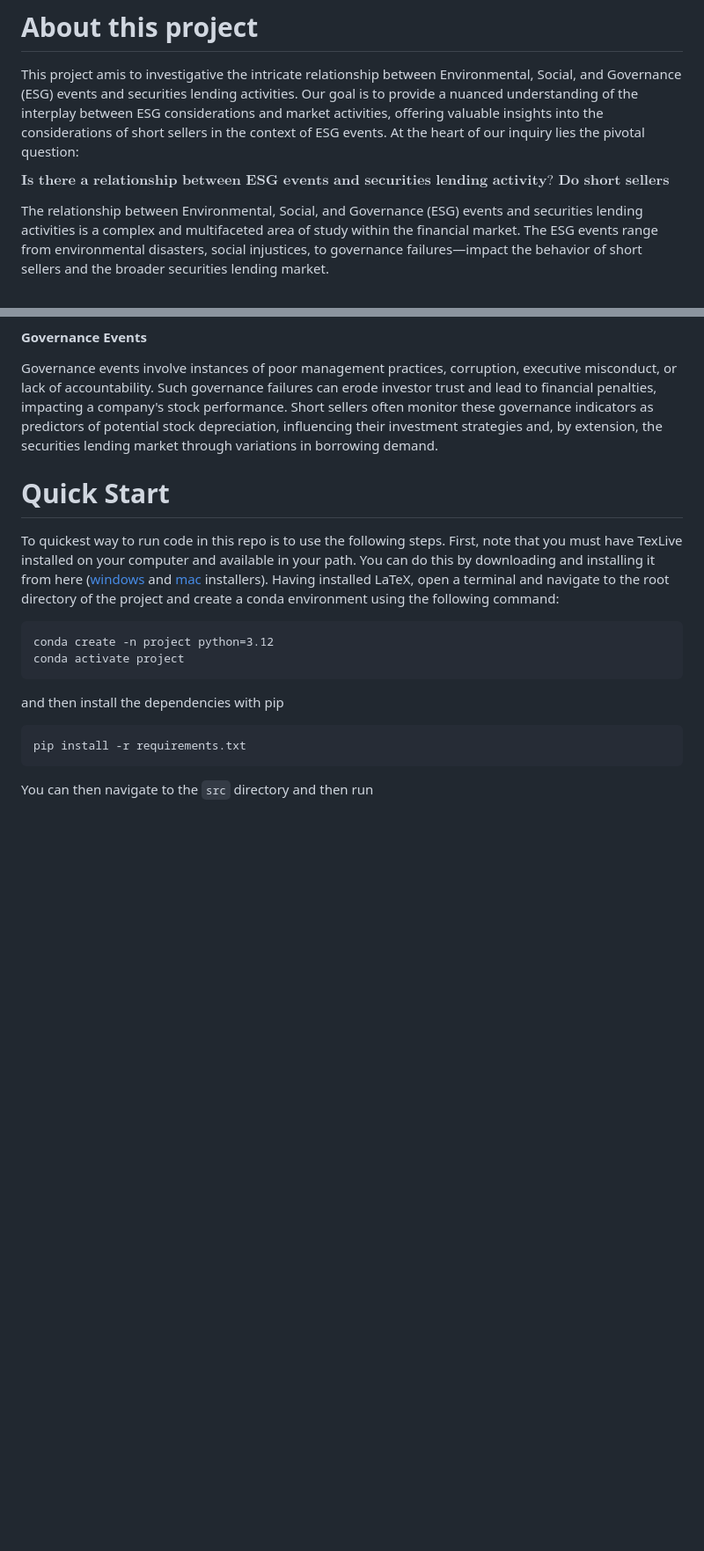
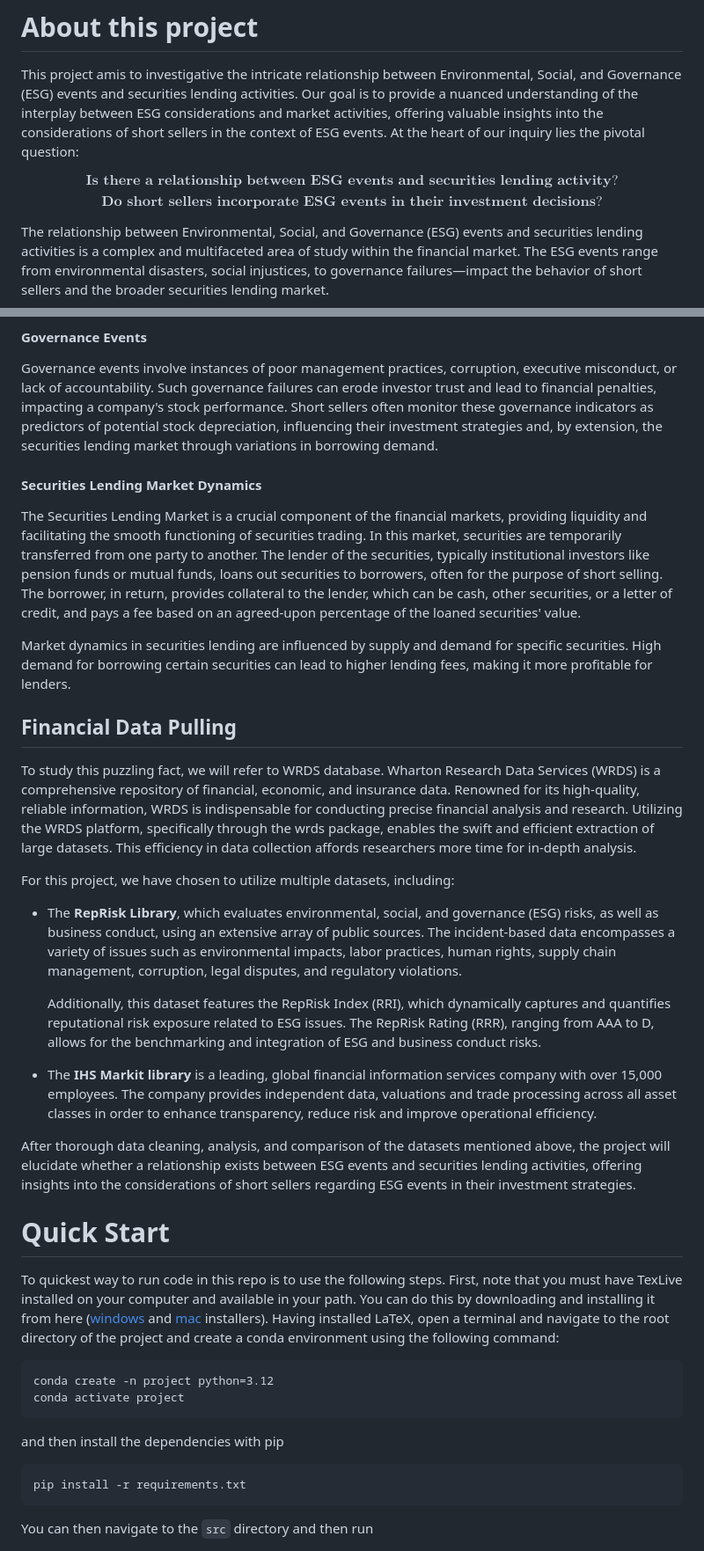
Before and after one commit to baptistepepin/FINM-32900-PROJECT, a Markdown page: README.md, 2 parts joined by grey strips. Shown at 88% size. GitHub-like rendering; blank space fills up the shorter version.

```diff
--- a/README.md
+++ b/README.md
@@ -40,7 +40,8 @@ Diego:
 
 This project amis to investigative the intricate relationship between Environmental, Social, and Governance (ESG) events and securities lending activities. Our goal is to provide a nuanced understanding of the interplay between ESG considerations and market activities, offering valuable insights into the considerations of short sellers in the context of ESG events. At the heart of our inquiry lies the pivotal question:
 
-$$\textbf{Is there a relationship between ESG events and securities lending activity? Do short sellers incorporate ESG events in their investment decisions?}$$
+$$\textbf{Is there a relationship between ESG events and securities lending activity?}$$
+$$\textbf{Do short sellers incorporate ESG events in their investment decisions?}$$
 
 The relationship between Environmental, Social, and Governance (ESG) events and securities lending activities is a complex and multifaceted area of study within the financial market. The ESG events range from environmental disasters, social injustices, to governance failures—impact the behavior of short sellers and the broader securities lending market.
 
@@ -56,6 +57,25 @@ Social events encompass issues like labor disputes, violations of human rights,
 
 Governance events involve instances of poor management practices, corruption, executive misconduct, or lack of accountability. Such governance failures can erode investor trust and lead to financial penalties, impacting a company's stock performance. Short sellers often monitor these governance indicators as predictors of potential stock depreciation, influencing their investment strategies and, by extension, the securities lending market through variations in borrowing demand.
 
+#### Securities Lending Market Dynamics
+
+The Securities Lending Market is a crucial component of the financial markets, providing liquidity and facilitating the smooth functioning of securities trading. In this market, securities are temporarily transferred from one party to another. The lender of the securities, typically institutional investors like pension funds or mutual funds, loans out securities to borrowers, often for the purpose of short selling. The borrower, in return, provides collateral to the lender, which can be cash, other securities, or a letter of credit, and pays a fee based on an agreed-upon percentage of the loaned securities' value.
+
+Market dynamics in securities lending are influenced by supply and demand for specific securities. High demand for borrowing certain securities can lead to higher lending fees, making it more profitable for lenders.
+
+## Financial Data Pulling
+
+To study this puzzling fact, we will refer to WRDS database. Wharton Research Data Services (WRDS) is a comprehensive repository of financial, economic, and insurance data. Renowned for its high-quality, reliable information, WRDS is indispensable for conducting precise financial analysis and research. Utilizing the WRDS platform, specifically through the wrds package, enables the swift and efficient extraction of large datasets. This efficiency in data collection affords researchers more time for in-depth analysis.
+
+For this project, we have chosen to utilize multiple datasets, including:
+
+* The **RepRisk Library**, which evaluates environmental, social, and governance (ESG) risks, as well as business conduct, using an extensive array of public sources. The incident-based data encompasses a variety of issues such as environmental impacts, labor practices, human rights, supply chain management, corruption, legal disputes, and regulatory violations.
+
+    Additionally, this dataset features the RepRisk Index (RRI), which dynamically captures and quantifies reputational risk exposure related to ESG issues. The RepRisk Rating (RRR), ranging from AAA to D, allows for the benchmarking and integration of ESG and business conduct risks.
+
+* The **IHS Markit library** is a leading, global financial information services company with over 15,000 employees. The company provides independent data, valuations and trade processing across all asset classes in order to enhance transparency, reduce risk and improve operational efficiency.
+
+After thorough data cleaning, analysis, and comparison of the datasets mentioned above, the project will elucidate whether a relationship exists between ESG events and securities lending activities, offering insights into the considerations of short sellers regarding ESG events in their investment strategies.
 
 # Quick Start
 
```
